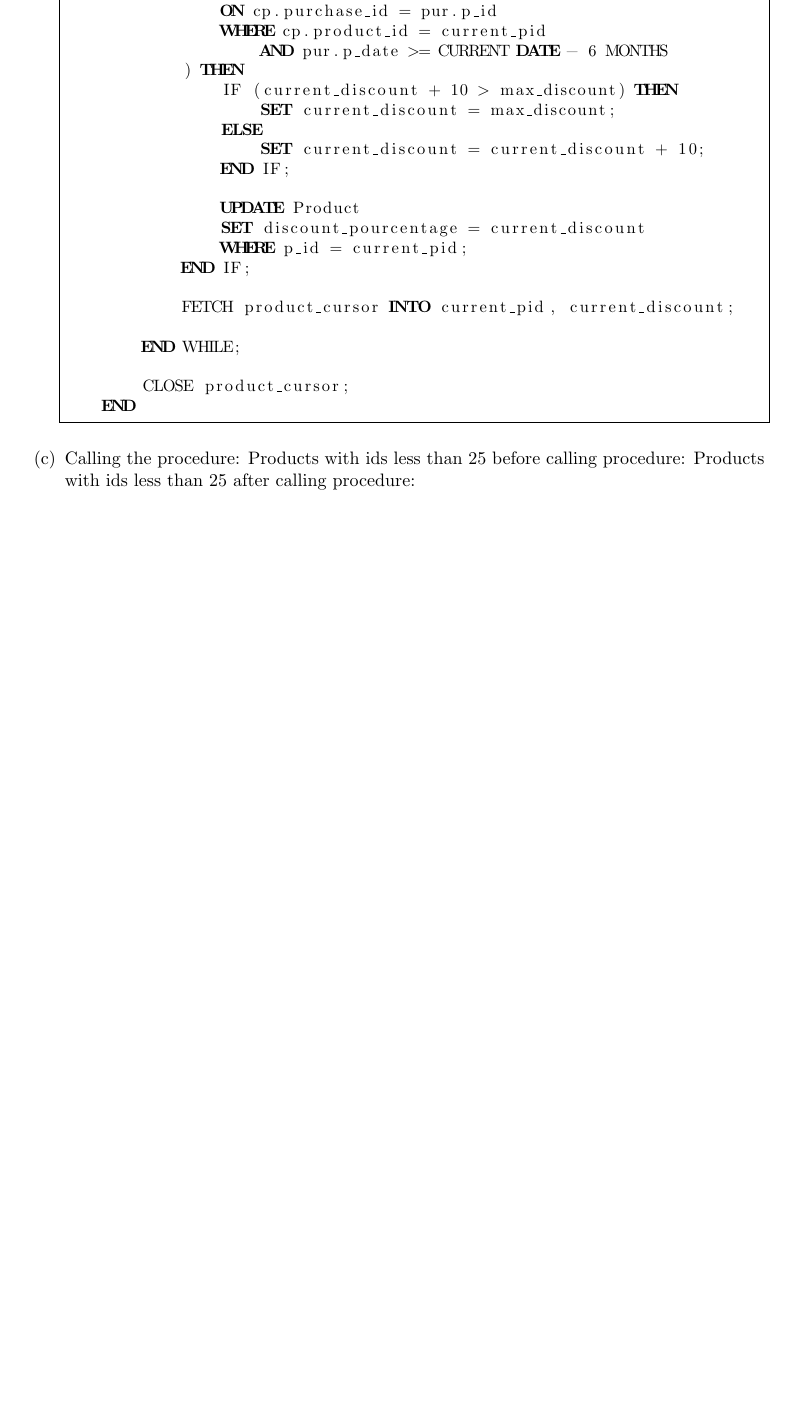
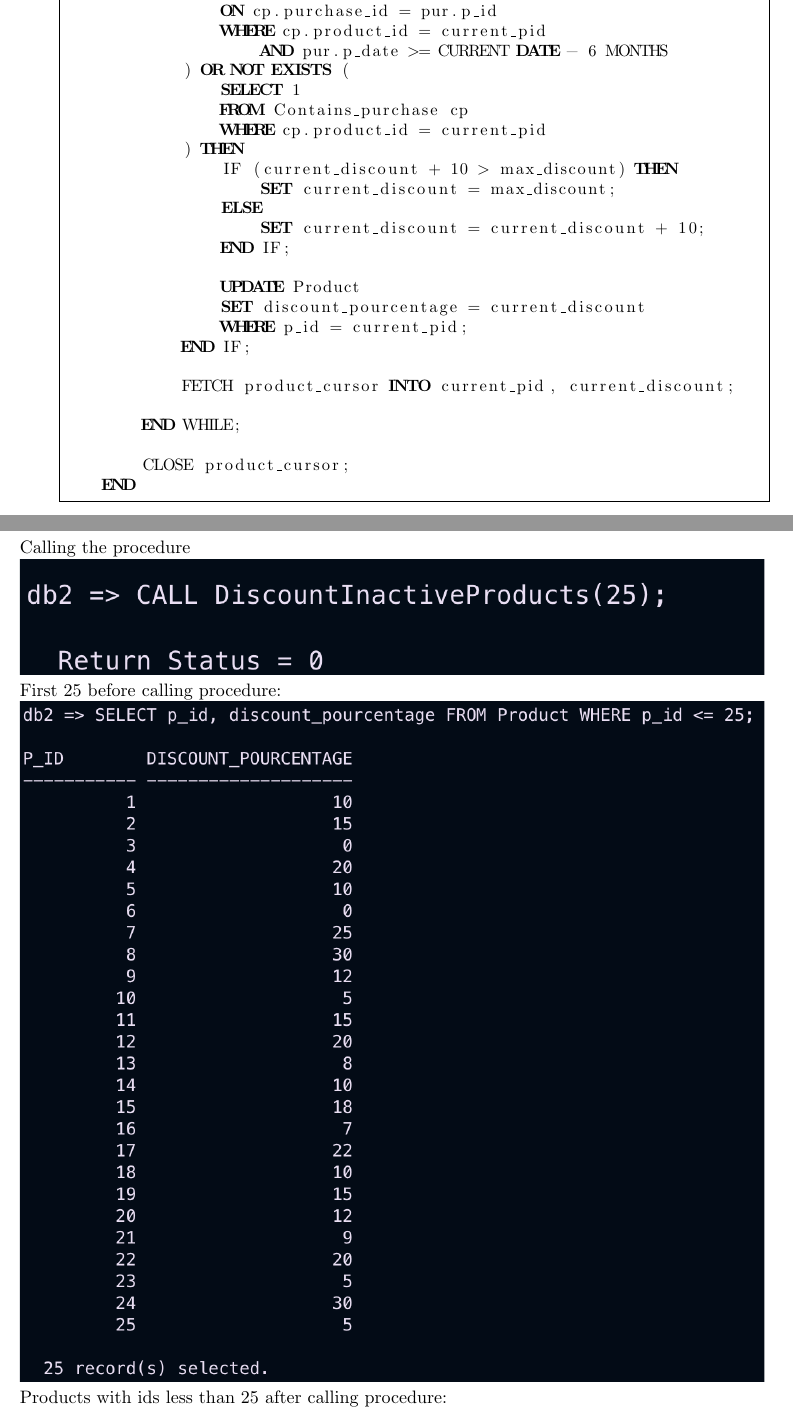
Before and after one commit to EonP/PaintStoreDB, a LaTeX document (project3/project3.tex): part of page 2 of 3 before the commit and two parts of pages 2 and 3 of 5 after it, the two joined at a grey line, cut so that both start at the same text, the shorter picture padded with empty space. Compiled offline with pdfLaTeX.

Commit message:
debugging

```diff
--- a/project3/project3.tex
+++ b/project3/project3.tex
@@ -91,6 +91,10 @@
                 ON cp.purchase_id = pur.p_id
                 WHERE cp.product_id = current_pid
                     AND pur.p_date >= CURRENT DATE - 6 MONTHS
+            ) OR NOT EXISTS (
+                SELECT 1
+                FROM Contains_purchase cp
+                WHERE cp.product_id = current_pid
             ) THEN
                 IF (current_discount + 10 > max_discount) THEN
                     SET current_discount = max_discount;
@@ -111,10 +115,14 @@
     END
     \end{lstlisting}
 
-    \item Calling the procedure:
-    Products with ids less than 25 before calling procedure:
-    Products with ids less than 25 after calling procedure:
+    \item
 \end{enumerate}
+Calling the procedure\\
+\includegraphics*[width=\textwidth]{images/call_to_procedure.png}
+First 25 before calling procedure:\\
+\includegraphics*[width=\textwidth]{images/products_before.png}
+Products with ids less than 25 after calling procedure:\\
+\includegraphics*[width=\textwidth]{images/updated_table_after_procedure_call.png}
 
 \section*{Application Program}
 
```
Also changed, not shown: project3/images/products_before.png (added), project3/project3.pdf, 6 other files.
